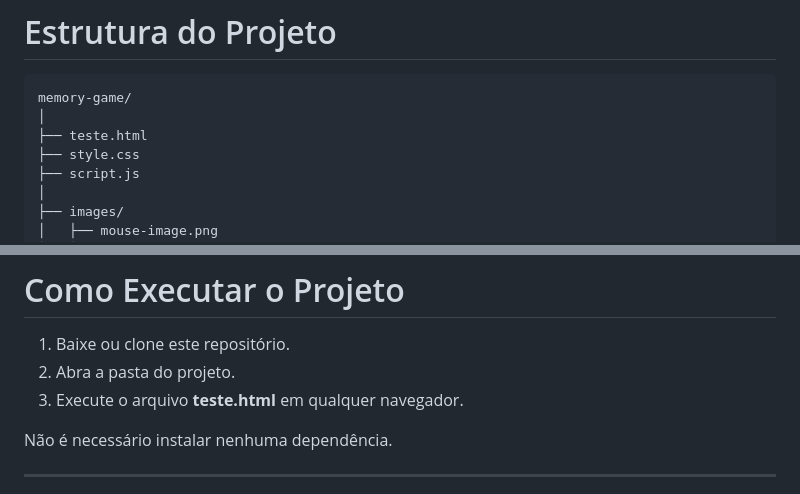
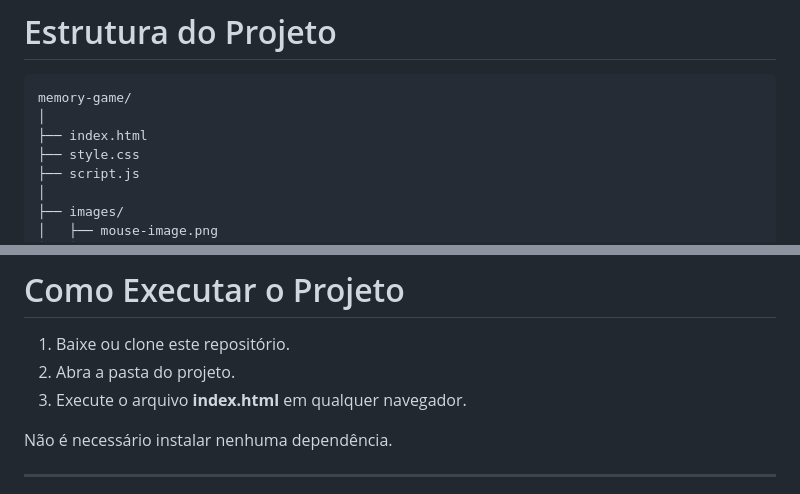
Before and after one commit to vieiralarissa/MEMORY-GAME, a Markdown page: README.md, 2 parts joined by grey strips. Drawn GitHub-style.

````diff
--- a/README.md
+++ b/README.md
@@ -79,7 +79,7 @@ Principais conceitos utilizados:
 ```
 memory-game/
 │
-├── teste.html
+├── index.html
 ├── style.css
 ├── script.js
 │
@@ -103,7 +103,7 @@ memory-game/
 
 1. Baixe ou clone este repositório.
 2. Abra a pasta do projeto.
-3. Execute o arquivo **teste.html** em qualquer navegador.
+3. Execute o arquivo **index.html** em qualquer navegador.
 
 Não é necessário instalar nenhuma dependência.
 
````
